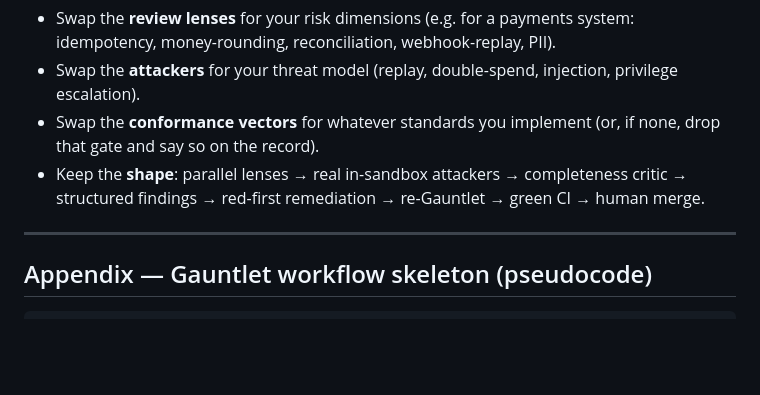
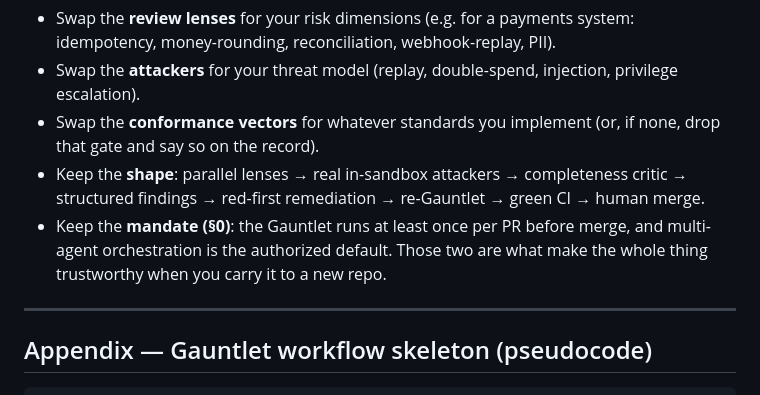
Before and after one commit to For-The-Greater-Good/pantry-pirate-radio, a Markdown page: docs/process/machine-reviewed-red-tier-development.md, the part around one of its changes. Rendered like a GitHub page; blank space fills up the shorter version.

```diff
--- a/docs/process/machine-reviewed-red-tier-development.md
+++ b/docs/process/machine-reviewed-red-tier-development.md
@@ -256,6 +286,9 @@ the context window.
 - Keep the **shape**: parallel lenses → real in-sandbox attackers → completeness
   critic → structured findings → red-first remediation → re-Gauntlet → green CI →
   human merge.
+- Keep the **mandate (§0)**: the Gauntlet runs at least once per PR before merge,
+  and multi-agent orchestration is the authorized default. Those two are what make
+  the whole thing trustworthy when you carry it to a new repo.
 
 ---
 
```
Also changed, not shown: other parts of docs/process/machine-reviewed-red-tier-development.md (+36 -6 lines).
